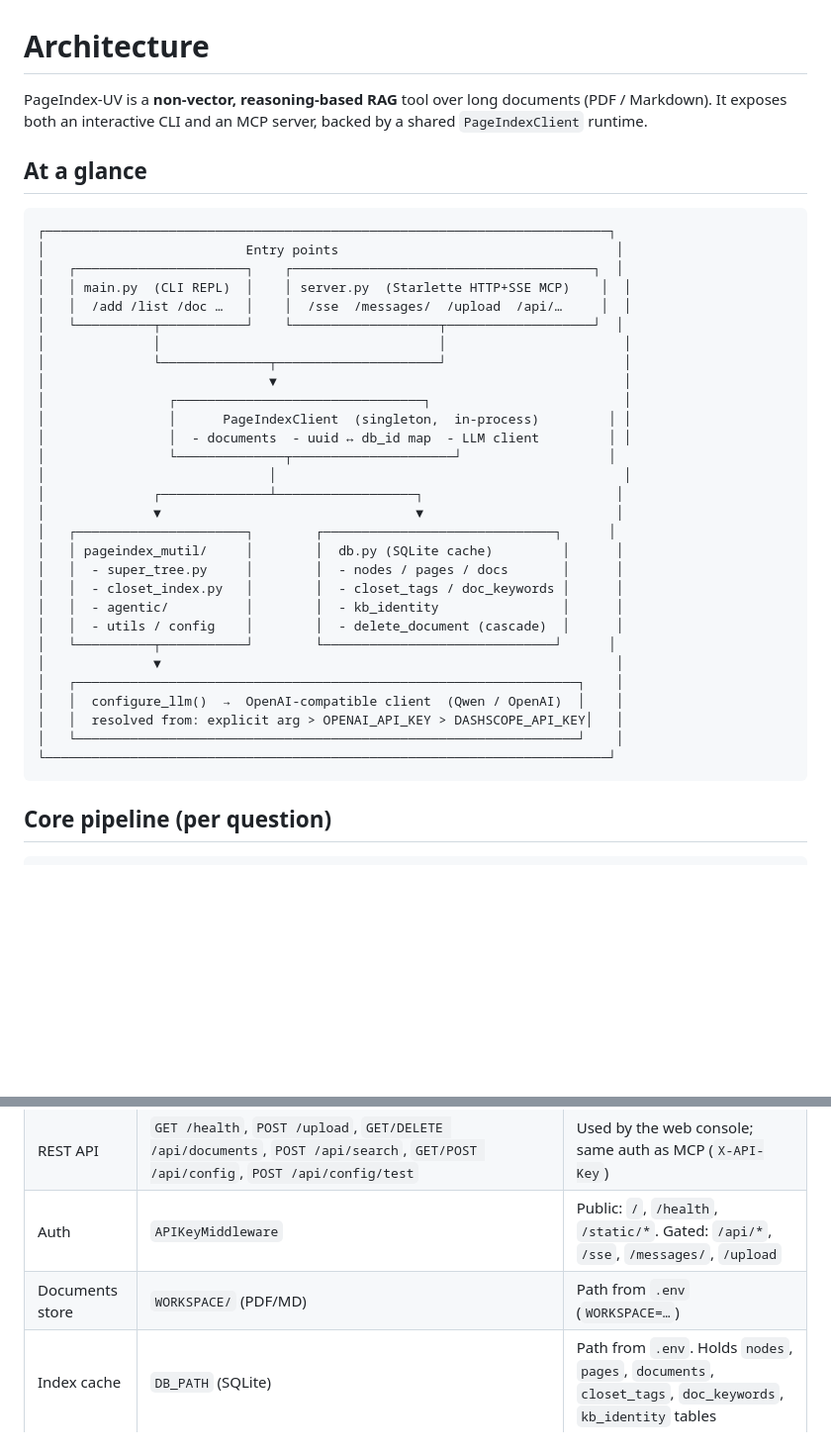
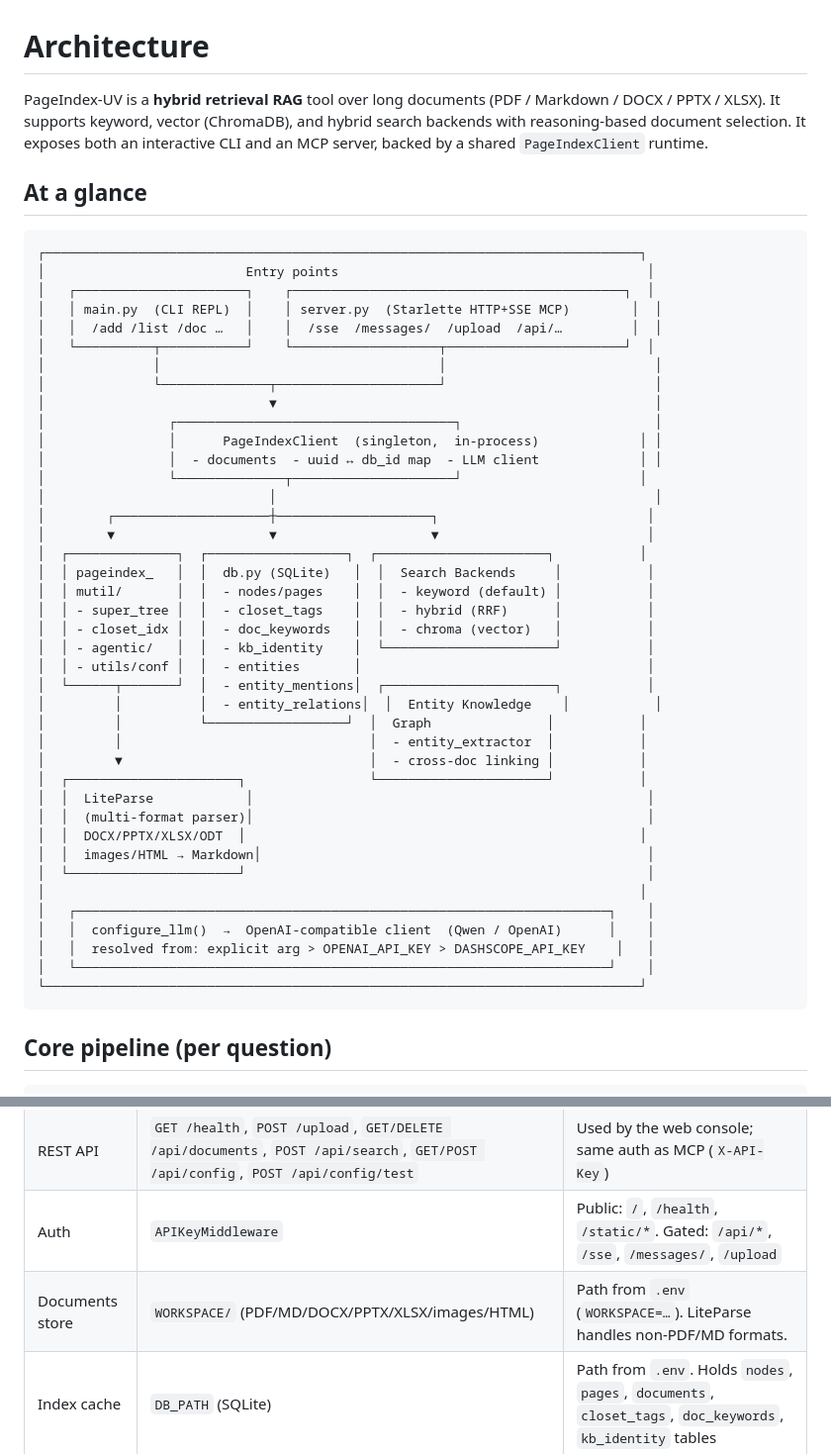
Before and after one commit to BaiZeS/PageIndex-UV, a Markdown page: docs/architecture.md, 2 parts joined by grey strips. Shown at 99% size. GitHub-like rendering; blank space fills up the shorter version.

Commit message:
docs: update architecture.md to reflect hybrid search and multi-format support
- Update project description from 'non-vector, reasoning-based RAG' to 'hybrid retrieval RAG'
- Add DOCX/PPTX/XLSX to supported formats list
- Add Search Backends, Entity Knowledge Graph, and LiteParse boxes to architecture diagram
- Update Documents store to list all supported formats

````diff
--- a/docs/architecture.md
+++ b/docs/architecture.md
@@ -1,39 +1,50 @@
 # Architecture
 
-PageIndex-UV is a **non-vector, reasoning-based RAG** tool over long documents (PDF / Markdown). It exposes both an interactive CLI and an MCP server, backed by a shared `PageIndexClient` runtime.
+PageIndex-UV is a **hybrid retrieval RAG** tool over long documents (PDF / Markdown / DOCX / PPTX / XLSX). It supports keyword, vector (ChromaDB), and hybrid search backends with reasoning-based document selection. It exposes both an interactive CLI and an MCP server, backed by a shared `PageIndexClient` runtime.
 
 ## At a glance
 
 ```
-┌─────────────────────────────────────────────────────────────────────────┐
-│                          Entry points                                    │
-│   ┌──────────────────────┐    ┌───────────────────────────────────────┐  │
-│   │ main.py  (CLI REPL)  │    │ server.py  (Starlette HTTP+SSE MCP)    │  │
-│   │  /add /list /doc …   │    │  /sse  /messages/  /upload  /api/…     │  │
-│   └──────────┬───────────┘    └───────────────────┬───────────────────┘  │
-│              │                                    │                       │
-│              └──────────────┬─────────────────────┘                       │
-│                             ▼                                             │
-│                ┌────────────────────────────────┐                         │
-│                │      PageIndexClient  (singleton,  in-process)         │ │
-│                │  - documents  - uuid ↔ db_id map  - LLM client         │ │
-│                └──────────────┬─────────────────────┘                   │
-│                             │                                             │
-│              ┌──────────────┴──────────────────┐                         │
-│              ▼                                 ▼                         │
-│   ┌──────────────────────┐        ┌──────────────────────────────┐      │
-│   │ pageindex_mutil/     │        │  db.py (SQLite cache)         │      │
-│   │  - super_tree.py     │        │  - nodes / pages / docs       │      │
-│   │  - closet_index.py   │        │  - closet_tags / doc_keywords │      │
-│   │  - agentic/          │        │  - kb_identity                │      │
-│   │  - utils / config    │        │  - delete_document (cascade)  │      │
-│   └──────────┬───────────┘        └──────────────────────────────┘      │
-│              ▼                                                           │
-│   ┌─────────────────────────────────────────────────────────────────┐    │
-│   │  configure_llm()  →  OpenAI-compatible client  (Qwen / OpenAI)  │    │
-│   │  resolved from: explicit arg > OPENAI_API_KEY > DASHSCOPE_API_KEY│   │
-│   └─────────────────────────────────────────────────────────────────┘    │
-└─────────────────────────────────────────────────────────────────────────┘
+┌─────────────────────────────────────────────────────────────────────────────┐
+│                          Entry points                                        │
+│   ┌──────────────────────┐    ┌───────────────────────────────────────────┐  │
+│   │ main.py  (CLI REPL)  │    │ server.py  (Starlette HTTP+SSE MCP)        │  │
+│   │  /add /list /doc …   │    │  /sse  /messages/  /upload  /api/…         │  │
+│   └──────────┬───────────┘    └───────────────────┬───────────────────────┘  │
+│              │                                    │                           │
+│              └──────────────┬─────────────────────┘                           │
+│                             ▼                                                 │
+│                ┌────────────────────────────────────┐                         │
+│                │      PageIndexClient  (singleton,  in-process)             │ │
+│                │  - documents  - uuid ↔ db_id map  - LLM client             │ │
+│                └──────────────┬─────────────────────┘                       │
+│                             │                                                 │
+│        ┌────────────────────┼────────────────────┐                           │
+│        ▼                    ▼                    ▼                           │
+│  ┌──────────────┐  ┌──────────────────┐  ┌──────────────────────┐           │
+│  │ pageindex_   │  │  db.py (SQLite)   │  │  Search Backends     │           │
+│  │ mutil/       │  │  - nodes/pages    │  │  - keyword (default) │           │
+│  │ - super_tree │  │  - closet_tags    │  │  - hybrid (RRF)      │           │
+│  │ - closet_idx │  │  - doc_keywords   │  │  - chroma (vector)   │           │
+│  │ - agentic/   │  │  - kb_identity    │  └──────────────────────┘           │
+│  │ - utils/conf │  │  - entities       │                                     │
+│  └──────┬───────┘  │  - entity_mentions│  ┌──────────────────────┐           │
+│         │          │  - entity_relations│  │  Entity Knowledge    │           │
+│         │          └──────────────────┘  │  Graph               │           │
+│         │                                │  - entity_extractor  │           │
+│         ▼                                │  - cross-doc linking │           │
+│  ┌──────────────────────┐                └──────────────────────┘           │
+│  │  LiteParse            │                                                   │
+│  │  (multi-format parser)│                                                   │
+│  │  DOCX/PPTX/XLSX/ODT  │                                                   │
+│  │  images/HTML → Markdown│                                                  │
+│  └──────────────────────┘                                                    │
+│                                                                             │
+│   ┌─────────────────────────────────────────────────────────────────────┐    │
+│   │  configure_llm()  →  OpenAI-compatible client  (Qwen / OpenAI)      │    │
+│   │  resolved from: explicit arg > OPENAI_API_KEY > DASHSCOPE_API_KEY    │   │
+│   └─────────────────────────────────────────────────────────────────────┘    │
+└─────────────────────────────────────────────────────────────────────────────┘
 ```
 
 ## Core pipeline (per question)
@@ -154,7 +165,7 @@ Configurable weights per channel (default: vector 1.5x, keyword 1.0x, tag 1.0x).
 | MCP (SSE) | `GET /sse`, `POST /messages/` | Tools: `search`, `list_documents`, `get_document`, `delete_document`. See [mcp-tools.md](mcp-tools.md) |
 | REST API | `GET /health`, `POST /upload`, `GET/DELETE /api/documents`, `POST /api/search`, `GET/POST /api/config`, `POST /api/config/test` | Used by the web console; same auth as MCP (`X-API-Key`) |
 | Auth | `APIKeyMiddleware` | Public: `/`, `/health`, `/static/*`. Gated: `/api/*`, `/sse`, `/messages/`, `/upload` |
-| Documents store | `WORKSPACE/` (PDF/MD) | Path from `.env` (`WORKSPACE=…`) |
+| Documents store | `WORKSPACE/` (PDF/MD/DOCX/PPTX/XLSX/images/HTML) | Path from `.env` (`WORKSPACE=…`). LiteParse handles non-PDF/MD formats. |
 | Index cache | `DB_PATH` (SQLite) | Path from `.env`. Holds `nodes`, `pages`, `documents`, `closet_tags`, `doc_keywords`, `kb_identity` tables |
 
 ## SQLite schema
````
